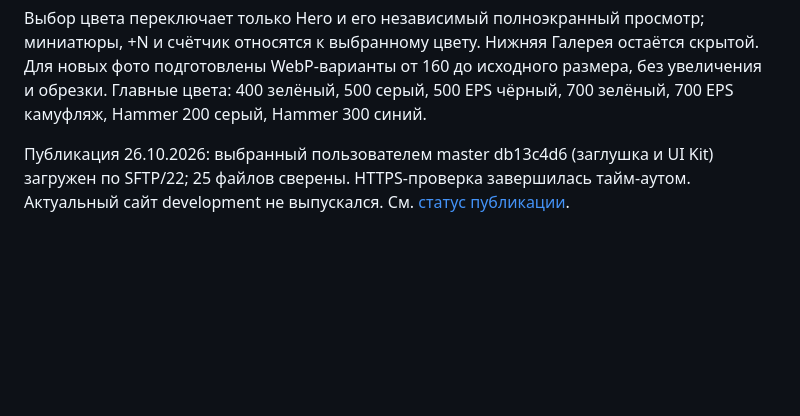
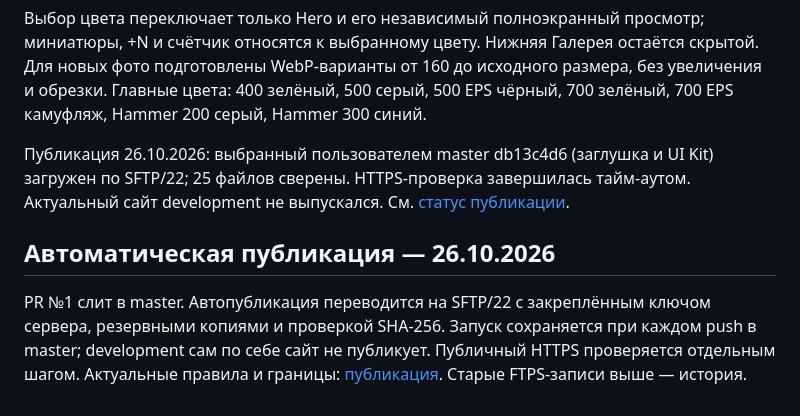
Before and after one commit to 8j722ntzch-wq/Revolis.Moto, a Markdown page: README.md, the part around the change. GitHub-like rendering; blank space fills up the shorter version.

Commit message:
Update README for master SFTP release workflow

```diff
--- a/README.md
+++ b/README.md
@@ -98,3 +98,8 @@ SKU Hero color palette added on 2026-10-23; all seven per-model color lists are
 
 
 Публикация 26.10.2026: выбранный пользователем master db13c4d6 (заглушка и UI Kit) загружен по SFTP/22; 25 файлов сверены. HTTPS-проверка завершилась тайм-аутом. Актуальный сайт development не выпускался. См. [статус публикации](docs/deployment-hoster.md).
+
+
+## Автоматическая публикация — 26.10.2026
+
+PR №1 слит в master. Автопубликация переводится на SFTP/22 с закреплённым ключом сервера, резервными копиями и проверкой SHA-256. Запуск сохраняется при каждом push в master; development сам по себе сайт не публикует. Публичный HTTPS проверяется отдельным шагом. Актуальные правила и границы: [публикация](docs/deployment-hoster.md). Старые FTPS-записи выше — история.
```
